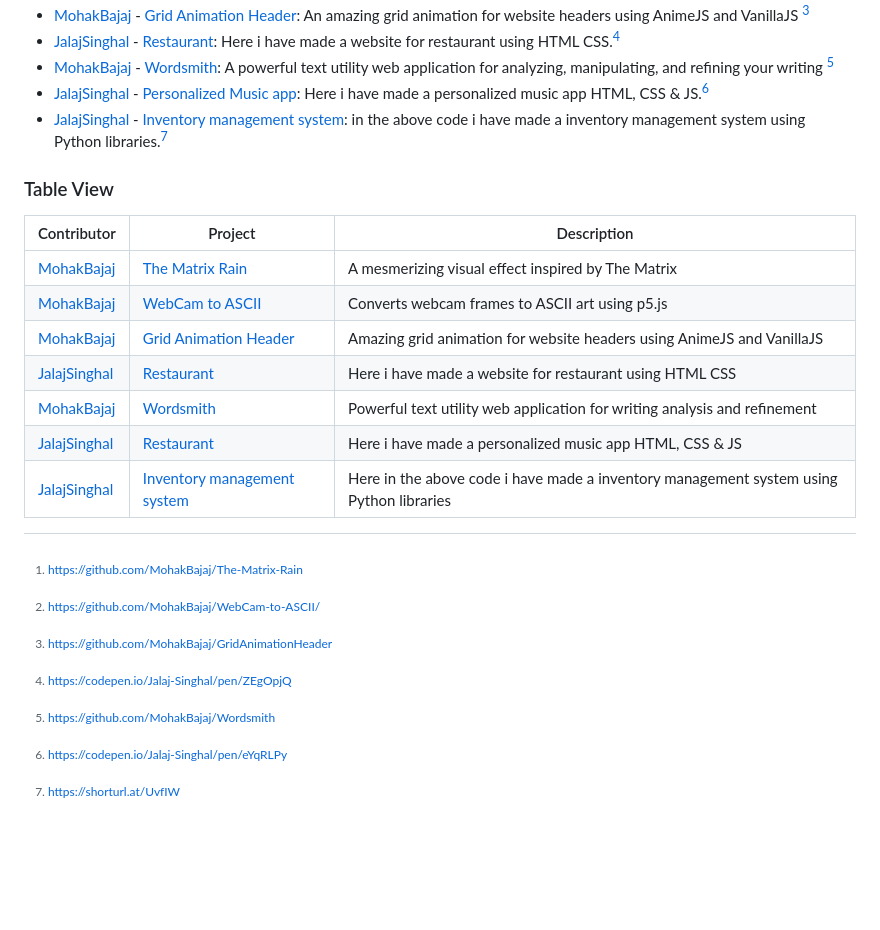
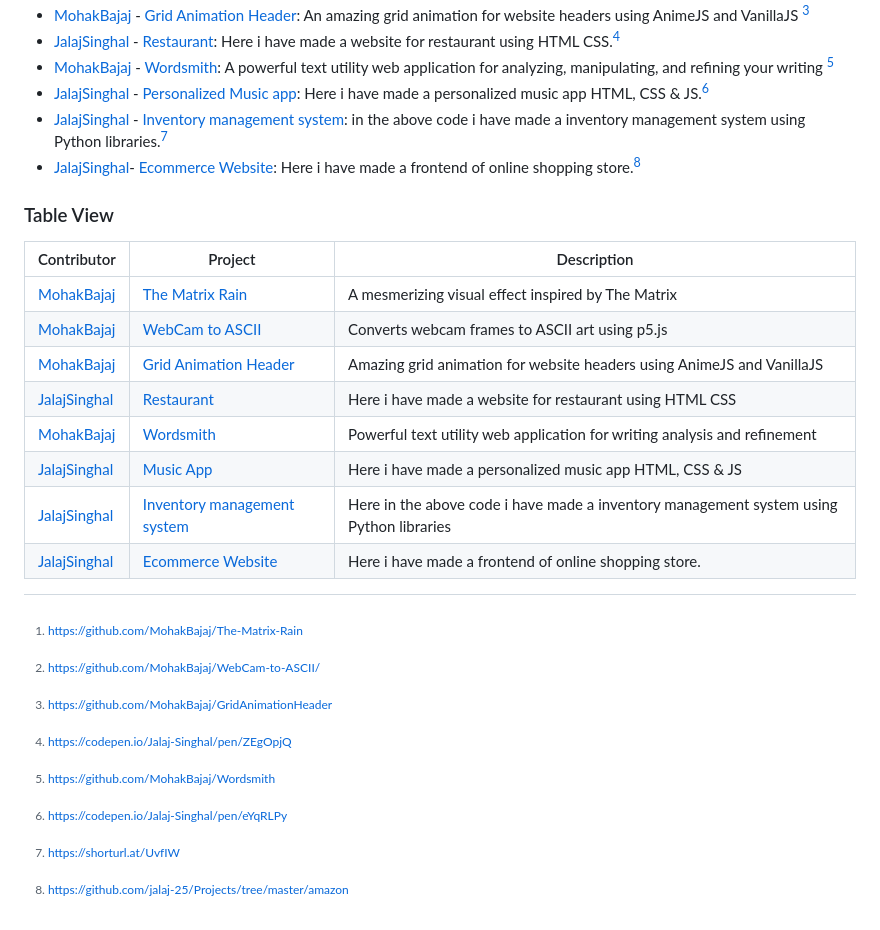
Before and after one commit to Build-In-Bharat/FrontendWonders, a Markdown page: Links/README.md, the part around the change. Drawn GitHub-style; blank space fills up the shorter version.

```diff
--- a/Links/README.md
+++ b/Links/README.md
@@ -37,6 +37,7 @@ To add your CodePen link:
 - [MohakBajaj](https://github.com/MohakBajaj) - [Wordsmith](https://wordsmith.bmohak.codes/): A powerful text utility web application for analyzing, manipulating, and refining your writing [^5]
 - [JalajSinghal](https://github.com/jalaj-25) - [Personalized Music app]((https://codepen.io/Jalaj-Singhal/pen/eYqRLPy)): Here i have made a personalized music app HTML, CSS & JS.[^6]
 - [JalajSinghal](https://github.com/jalaj-25) - [Inventory management system]((https://github.com/jalaj-25/Projects/tree/master/python%20inventory%20managament%20store)): in the above code i have made a inventory management system using Python libraries.[^7]
+- [JalajSinghal](https://github.com/jalaj-25)- [Ecommerce Website]((https://github.com/jalaj-25/Projects/tree/master/amazon)): Here i have made a frontend of online shopping store.[^8]
 
 ### Table View
 
@@ -47,8 +48,9 @@ To add your CodePen link:
 | [MohakBajaj](https://github.com/MohakBajaj) | [Grid Animation Header](https://mohakbajaj.github.io/GridAnimationHeader/) | Amazing grid animation for website headers using AnimeJS and VanillaJS    |
 | [JalajSinghal](https://github.com/jalaj-25) | [Restaurant](https://codepen.io/Jalaj-Singhal/pen/ZEgOpjQ)                 | Here i have made a website for restaurant using HTML CSS                  |
 | [MohakBajaj](https://github.com/MohakBajaj) | [Wordsmith](https://wordsmith.bmohak.codes/)                               | Powerful text utility web application for writing analysis and refinement |
-| [JalajSinghal](https://github.com/jalaj-25) | [Restaurant](https://codepen.io/Jalaj-Singhal/pen/eYqRLPy)                 | Here i have made a personalized music app HTML, CSS & JS                  |
+| [JalajSinghal](https://github.com/jalaj-25) | [Music App](https://codepen.io/Jalaj-Singhal/pen/eYqRLPy)                 | Here i have made a personalized music app HTML, CSS & JS                  |
 | [JalajSinghal](https://github.com/jalaj-25) | [Inventory management system](https://github.com/jalaj-25/Projects/tree/master/python%20inventory%20managament%20store)                 | Here in the above code i have made a inventory management system using Python libraries                  |
+| [JalajSinghal](https://github.com/jalaj-25) | [Ecommerce Website](https://github.com/jalaj-25/Projects/tree/master/amazon)                 | Here i have made a frontend of online shopping store.                  |
 
 <!-- Add your CodePen links to the table below this line -->
 
@@ -59,3 +61,4 @@ To add your CodePen link:
 [^5]: https://github.com/MohakBajaj/Wordsmith
 [^6]: https://codepen.io/Jalaj-Singhal/pen/eYqRLPy
 [^7]: https://shorturl.at/UvfIW
+[^8]: https://github.com/jalaj-25/Projects/tree/master/amazon
```
